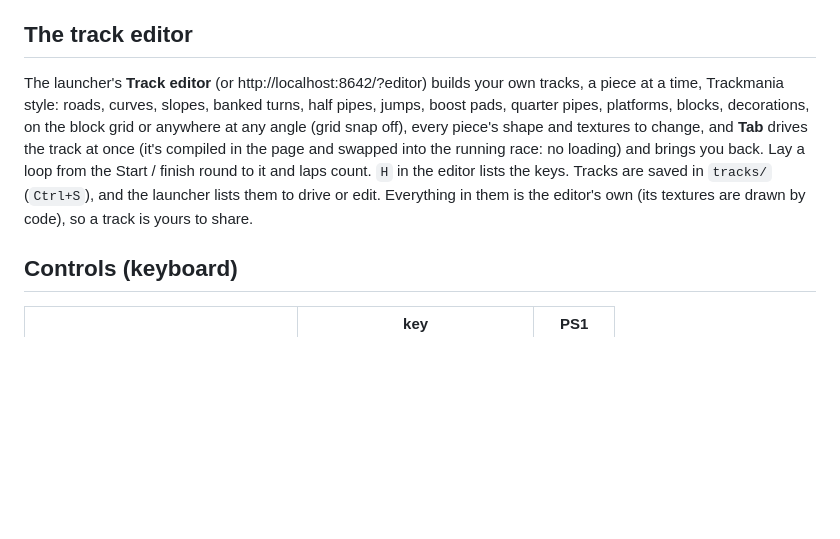
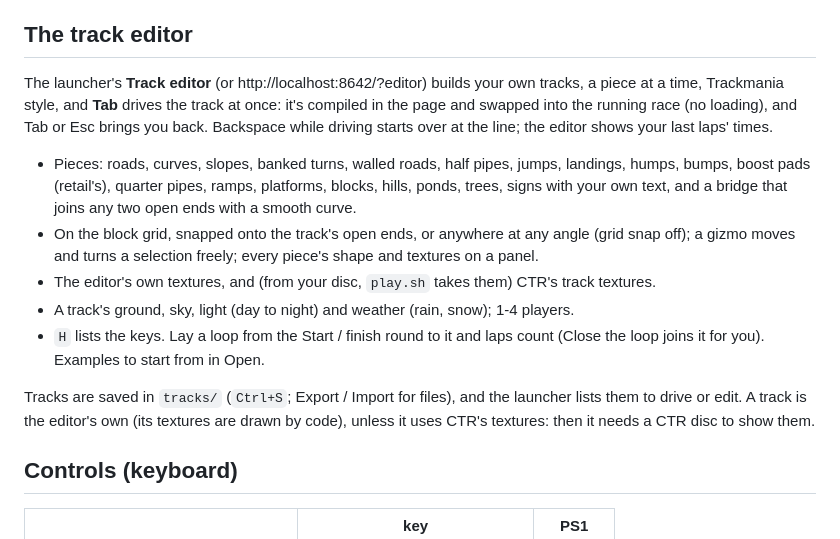
Before and after one commit to ivoelbert/ctr-1.6, a Markdown page: README.md, the part around the change. GitHub-like rendering; blank space fills up the shorter version.

Commit message:
README and NOTES: the track editor as it is now (#37)
Claude-Session: https://claude.ai/code/session_01LuRn1umHgH1xgT4fNYkkV2

Co-authored-by: Claude Opus 5.5 <noreply@anthropic.com>

```diff
--- a/README.md
+++ b/README.md
@@ -52,14 +52,23 @@ weapon crates and fruit, and for Counter-Strike's maps its skybox), so keep them
 ## The track editor
 
 The launcher's **Track editor** (or http://localhost:8642/?editor) builds your own tracks, a
-piece at a time, Trackmania style: roads, curves, slopes, banked turns, half pipes, jumps, boost
-pads, quarter pipes, platforms, blocks, decorations, on the block grid or anywhere at any angle
-(grid snap off), every piece's shape and textures to change, and **Tab** drives the track at
-once (it's compiled in the page and swapped into the running race: no loading) and brings you
-back. Lay a loop from the Start / finish round to it and laps count. `H` in the editor lists the
-keys. Tracks are saved in `tracks/` (`Ctrl+S`), and the launcher lists them to drive or edit.
-Everything in them is the editor's own (its textures are drawn by code), so a track is yours to
-share.
+piece at a time, Trackmania style, and **Tab** drives the track at once: it's compiled in the
+page and swapped into the running race (no loading), and Tab or Esc brings you back. Backspace
+while driving starts over at the line; the editor shows your last laps' times.
+
+- Pieces: roads, curves, slopes, banked turns, walled roads, half pipes, jumps, landings, humps,
+  bumps, boost pads (retail's), quarter pipes, ramps, platforms, blocks, hills, ponds, trees,
+  signs with your own text, and a bridge that joins any two open ends with a smooth curve.
+- On the block grid, snapped onto the track's open ends, or anywhere at any angle (grid snap off);
+  a gizmo moves and turns a selection freely; every piece's shape and textures on a panel.
+- The editor's own textures, and (from your disc, `play.sh` takes them) CTR's track textures.
+- A track's ground, sky, light (day to night) and weather (rain, snow); 1-4 players.
+- `H` lists the keys. Lay a loop from the Start / finish round to it and laps count (Close the
+  loop joins it for you). Examples to start from in Open.
+
+Tracks are saved in `tracks/` (`Ctrl+S`; Export / Import for files), and the launcher lists them
+to drive or edit. A track is the editor's own (its textures are drawn by code), unless it uses
+CTR's textures: then it needs a CTR disc to show them.
 
 ## Controls (keyboard)
 
```
Also changed, not shown: NOTES.md (+17 -1 lines).
